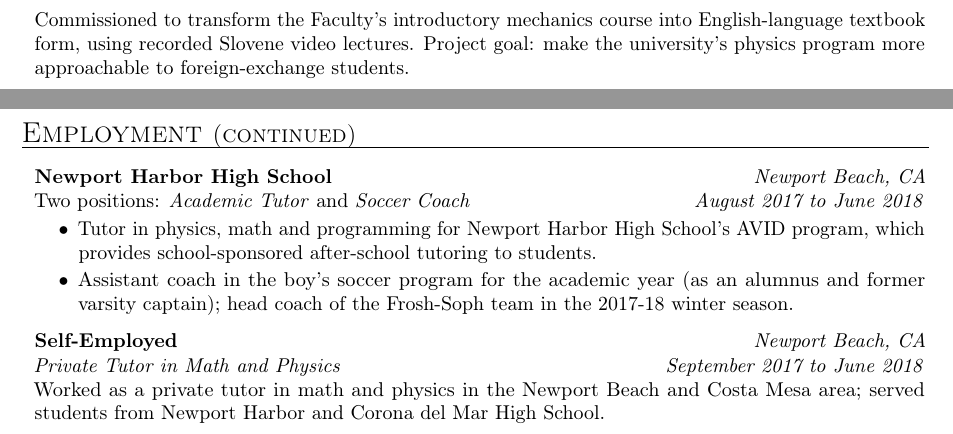
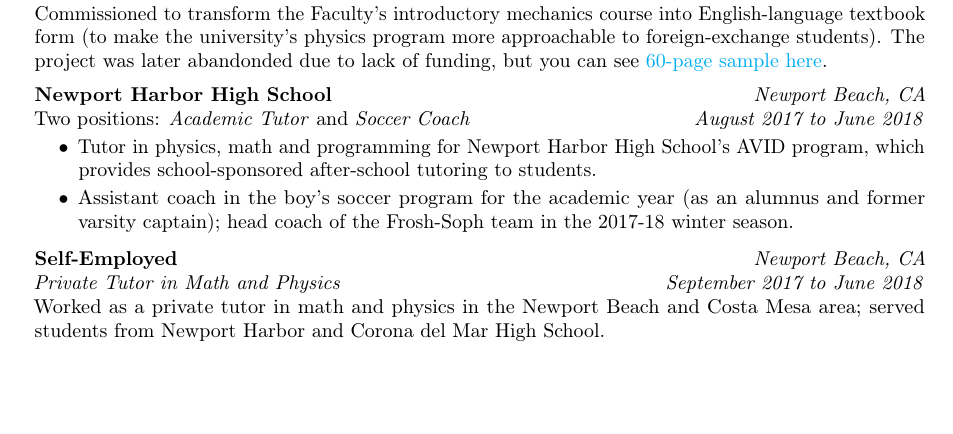
Before and after one commit to ejmastnak/cv, a LaTeX CV (src/cv.tex): two parts of pages 2 and 3 of 3 before the commit and part of page 2 of 2 after it, the two joined at a grey line, cut so that both start at the same text, the shorter picture padded with empty space. Compiled offline with pdfLaTeX.

Commit message:
feat: add link to KLF PDF

```diff
--- a/src/cv.tex
+++ b/src/cv.tex
@@ -53,7 +53,7 @@ right=\hmargin}
     % BEGIN CUSTOM ENVIRONMENTS
     % --------------------------------------------- %
     \newenvironment{mysection}[1]
-    {\vspace{2.5ex}
+    {\vspace{3.5ex}
     \heading{#1}
     \begin{adjustwidth}{0.3cm}{0cm}}
     {\end{adjustwidth} }
@@ -179,13 +185,10 @@ right=\hmargin}
         \vspace{0.1ex}
         \textit{Textbook Author} \hfill \date{June 2021 \rangesep December 2021}
         \begin{entry}
-            Commissioned to transform the Faculty's introductory mechanics course into English-language textbook form, using recorded Slovene video lectures. Project goal: make the university's physics program more approachable to foreign-exchange students.
+            Commissioned to transform the Faculty's introductory mechanics course into English-language textbook form (to make the university's physics program more approachable to foreign-exchange students).
+            The project was later abandonded due to lack of funding, but you can see
+            \href{https://www.ejmastnak.com/klf.pdf}{60-page sample here}.
         \end{entry}
-
-    \end{mysection}
-
-    \newpage
-    \begin{mysection}{Employment \large{(continued)}}
 
         \subheadSkip
         \subheading{Newport Harbor High School} \hfill \location{Newport Beach, CA}
```
Also changed, not shown: src/cv.tex (6 more changed lines).
